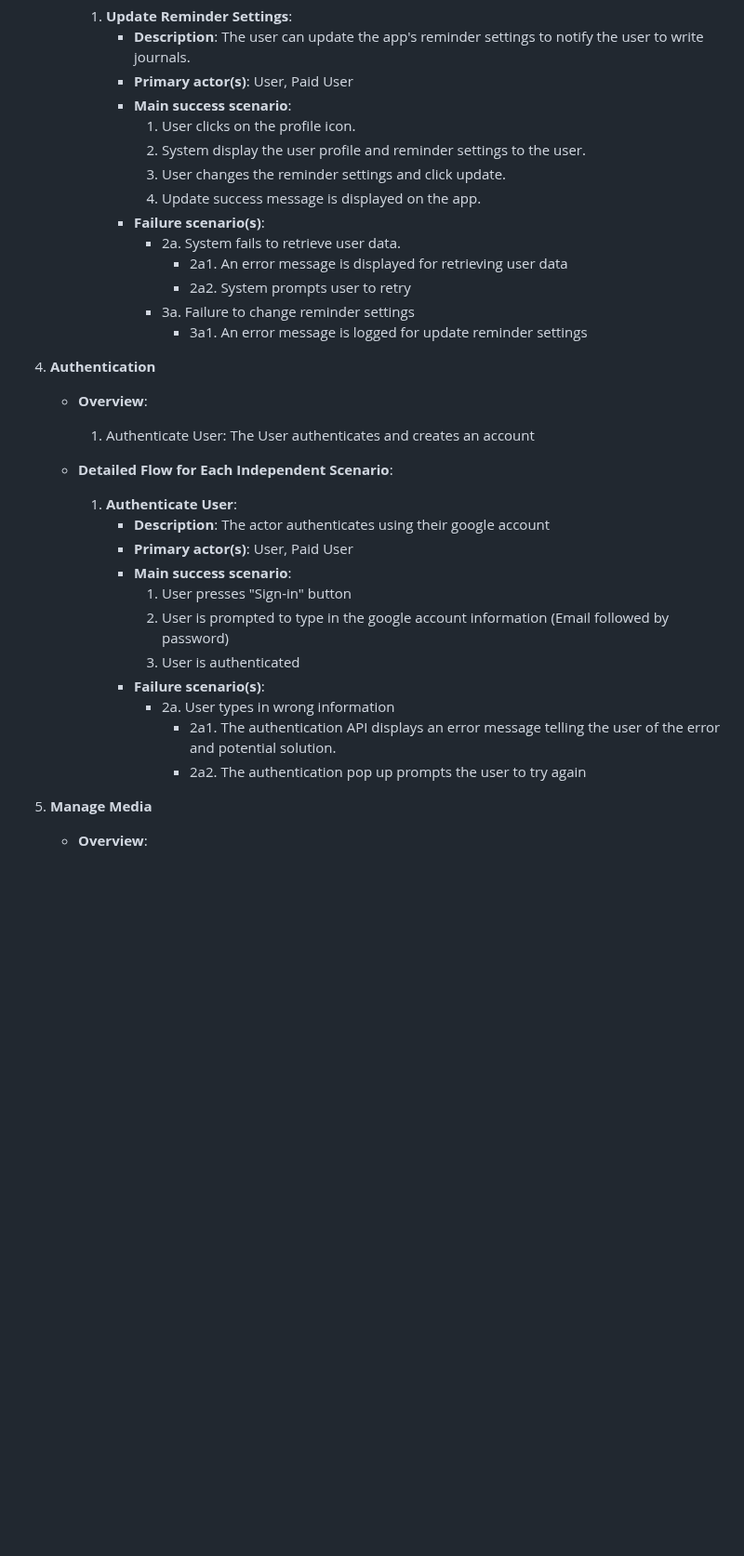
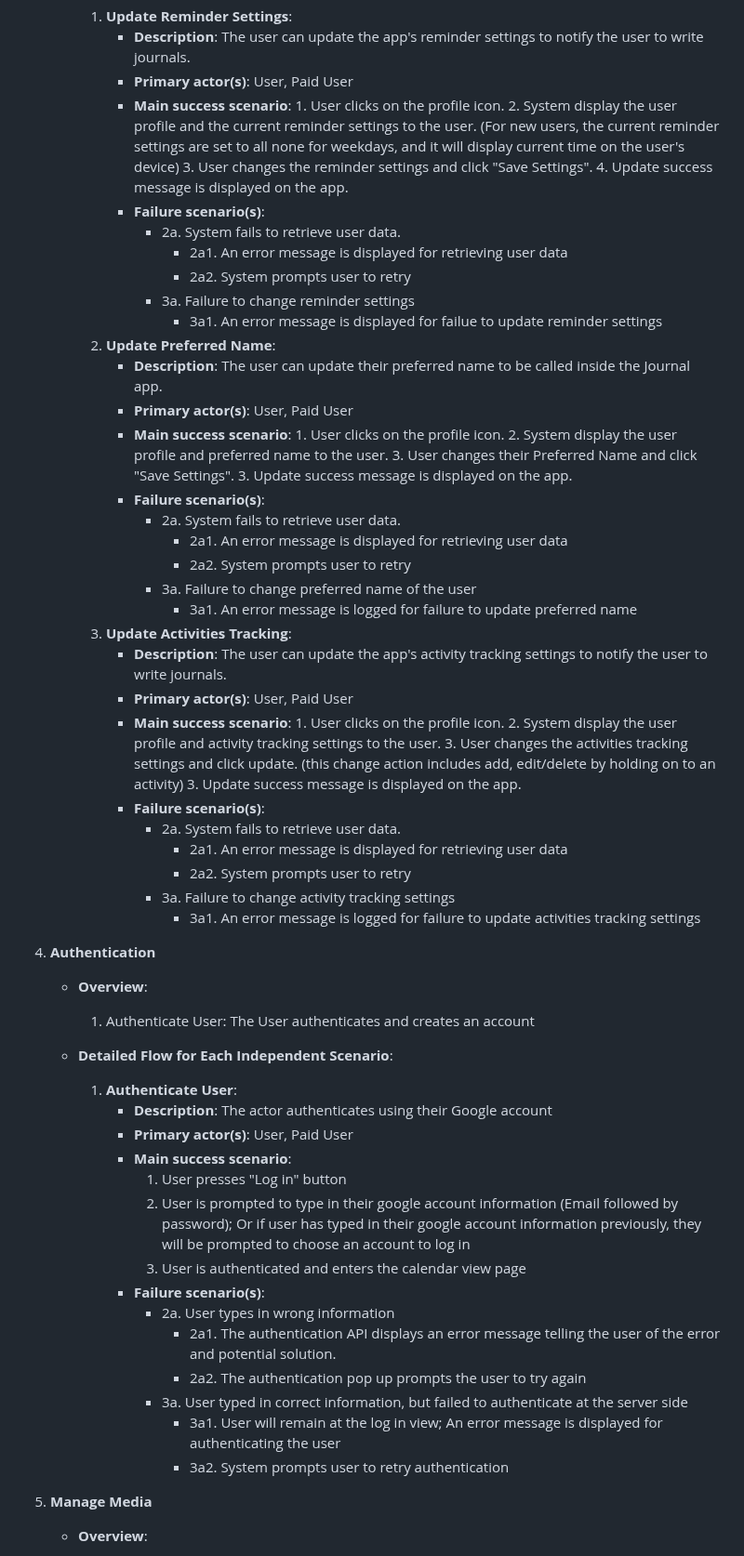
Before and after one commit to CPEN321APKGenerators/CPEN321Project, a Markdown page: documentation/M3_Requirements_and_Design.md, the part around one of its changes. Shown at 93% size. GitHub-like rendering; blank space fills up the shorter version.

Commit message:
updated functional requirements for auth, profile, payment

```diff
--- a/documentation/M3_Requirements_and_Design.md
+++ b/documentation/M3_Requirements_and_Design.md
@@ -143,16 +144,44 @@ google auth?
             - **Description**: The user can update the app's reminder settings to notify the user to write journals.
             - **Primary actor(s)**: User, Paid User
             - **Main success scenario**:
-                1. User clicks on the profile icon.
-                2. System display the user profile and reminder settings to the user.
-                3. User changes the reminder settings and click update.
-                3. Update success message is displayed on the app.
+                    1. User clicks on the profile icon.
+                    2. System display the user profile and the current reminder settings to the user. (For new users, the current reminder settings are set to all none for weekdays, and it will display current time on the user's device)
+                    3. User changes the reminder settings and click "Save Settings".
+                    4. Update success message is displayed on the app.
             - **Failure scenario(s)**:
                 - 2a. System fails to retrieve user data.
                     - 2a1. An error message is displayed for retrieving user data
                     - 2a2. System prompts user to retry
                 - 3a. Failure to change reminder settings
-                    - 3a1. An error message is logged for update reminder settings
+                    - 3a1. An error message is displayed for failue to  update reminder settings
+        2. **Update Preferred Name**:
+            - **Description**: The user can update their preferred name to be called inside the Journal app.
+            - **Primary actor(s)**: User, Paid User
+            - **Main success scenario**:
+                    1. User clicks on the profile icon.
+                    2. System display the user profile and preferred name to the user.
+                    3. User changes their Preferred Name and click "Save Settings".
+                    3. Update success message is displayed on the app.
+            - **Failure scenario(s)**:
+                - 2a. System fails to retrieve user data.
+                    - 2a1. An error message is displayed for retrieving user data
+                    - 2a2. System prompts user to retry
+                - 3a. Failure to change preferred name of the user
+                    - 3a1. An error message is logged for failure to update preferred name
+        3. **Update Activities Tracking**:
+            - **Description**: The user can update the app's activity tracking settings to notify the user to write journals.
+            - **Primary actor(s)**: User, Paid User
+            - **Main success scenario**:
+                    1. User clicks on the profile icon.
+                    2. System display the user profile and activity tracking settings to the user.
+                    3. User changes the activities tracking settings and click update. (this change action includes add, edit/delete by holding on to an activity)
+                    3. Update success message is displayed on the app.
+            - **Failure scenario(s)**:
+                - 2a. System fails to retrieve user data.
+                    - 2a1. An error message is displayed for retrieving user data
+                    - 2a2. System prompts user to retry
+                - 3a. Failure to change activity tracking settings
+                    - 3a1. An error message is logged for failure to update activities tracking settings
 
 4. **Authentication**
     - **Overview**:
@@ -160,16 +189,19 @@ google auth?
 
     - **Detailed Flow for Each Independent Scenario**:
         1. **Authenticate User**:
-            - **Description**: The actor authenticates using their google account
+            - **Description**: The actor authenticates using their Google account
             - **Primary actor(s)**: User, Paid User
             - **Main success scenario**:
-                1. User presses "Sign-in" button
-                2. User is prompted to type in the google account information (Email followed by password)
-                3. User is authenticated
+                1. User presses "Log in" button
+                2. User is prompted to type in their google account information (Email followed by password); Or if user has typed in their google account information previously, they will be prompted to choose an account to log in
+                3. User is authenticated and enters the calendar view page
             - **Failure scenario(s)**:
                 - 2a. User types in wrong information
                     - 2a1. The authentication API displays an error message telling the user of the error and potential solution.
                     - 2a2. The authentication pop up prompts the user to try again
+                - 3a. User typed in correct information, but failed to authenticate at the server side
+                    - 3a1. User will remain at the log in view; An error message is displayed for authenticating the user
+                    - 3a2. System prompts user to retry authentication
 
 5. **Manage Media**
     - **Overview**:
```
Also changed, not shown: other parts of documentation/M3_Requirements_and_Design.md (+21 -9 lines).
